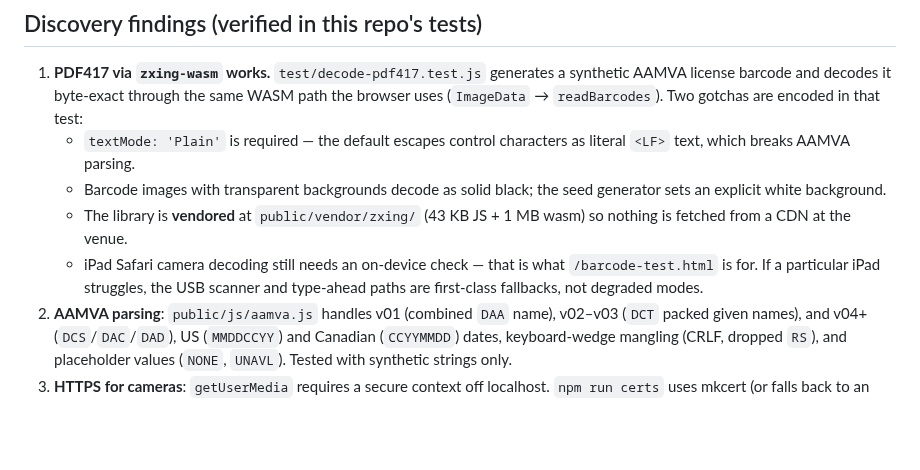
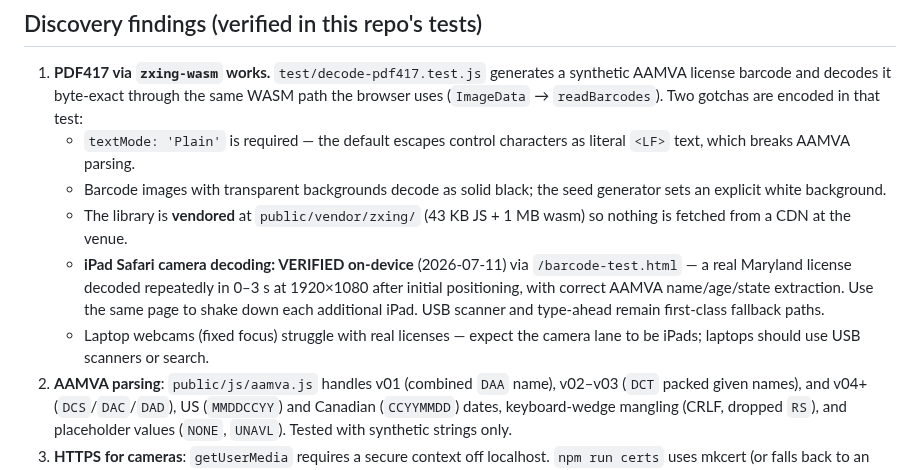
Before and after one commit to joepap/joepap, a Markdown page: README.md, the part around the change. GitHub-like rendering; blank space fills up the shorter version.

Commit message:
README: record on-device iPad camera verification result
Co-Authored-By: Claude Fable 5 <noreply@anthropic.com>
Claude-Session: https://claude.ai/code/session_01MnYwVwPz569Pk6Eh9foVkJ

```diff
--- a/README.md
+++ b/README.md
@@ -32,9 +32,14 @@ npm run certs <LAN-IP>  # HTTPS certs (required for iPad camera scanning)
      seed generator sets an explicit white background.
    - The library is **vendored** at `public/vendor/zxing/` (43 KB JS + 1 MB
      wasm) so nothing is fetched from a CDN at the venue.
-   - iPad Safari camera decoding still needs an on-device check — that is what
-     `/barcode-test.html` is for. If a particular iPad struggles, the USB
-     scanner and type-ahead paths are first-class fallbacks, not degraded modes.
+   - **iPad Safari camera decoding: VERIFIED on-device** (2026-07-11) via
+     `/barcode-test.html` — a real Maryland license decoded repeatedly in
+     0–3 s at 1920×1080 after initial positioning, with correct AAMVA
+     name/age/state extraction. Use the same page to shake down each
+     additional iPad. USB scanner and type-ahead remain first-class
+     fallback paths.
+   - Laptop webcams (fixed focus) struggle with real licenses — expect the
+     camera lane to be iPads; laptops should use USB scanners or search.
 2. **AAMVA parsing**: `public/js/aamva.js` handles v01 (combined `DAA` name),
    v02–v03 (`DCT` packed given names), and v04+ (`DCS`/`DAC`/`DAD`), US
    (`MMDDCCYY`) and Canadian (`CCYYMMDD`) dates, keyboard-wedge mangling
```
